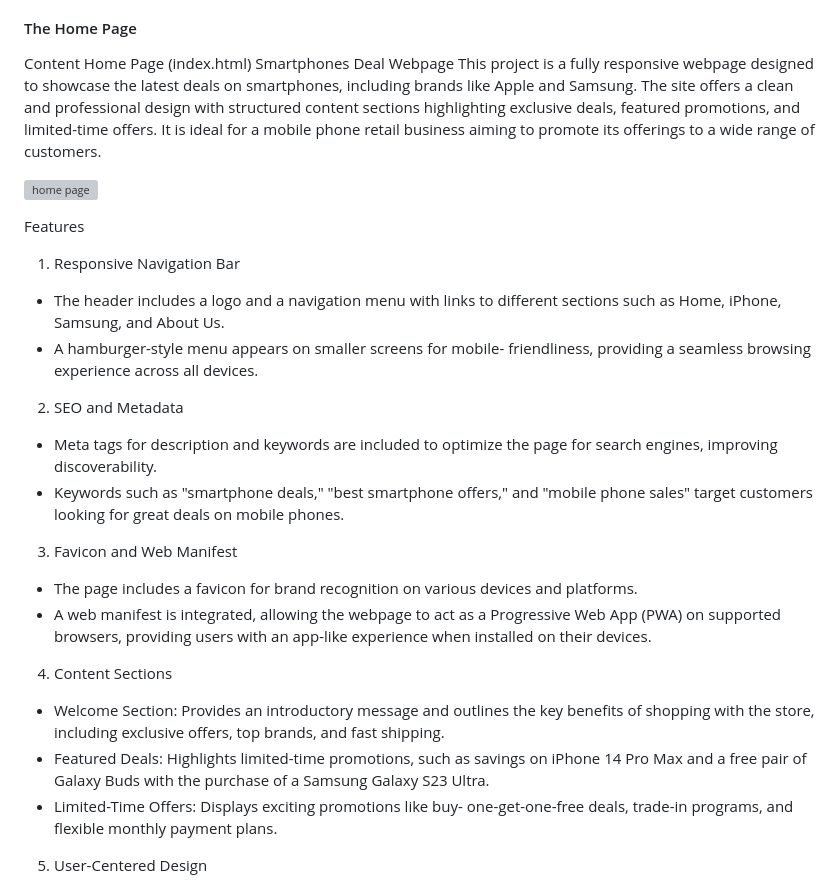
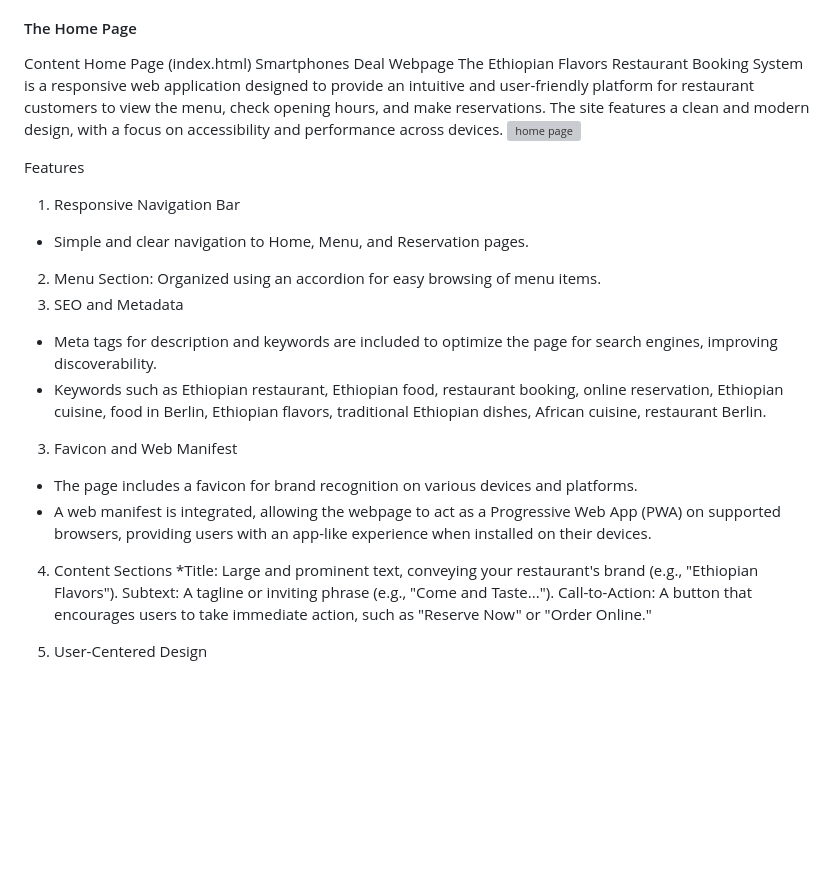
Before and after one commit to GetanehT/Restaurant-Booking-System, a Markdown page: README.md, the part around one of its changes. GitHub-like rendering; blank space fills up the shorter version; grey boxes are pictures that could not be loaded.

```diff
--- a/README.md
+++ b/README.md
@@ -67,8 +68,7 @@ Google Fonts was used to import the chosen fonts for use in the site.
 Content
 Home Page (index.html)
 Smartphones Deal Webpage
-This project is a fully responsive webpage designed to showcase the latest deals on smartphones, including brands like Apple and Samsung. The site offers a clean and professional design with structured content sections highlighting exclusive deals, featured promotions, and limited-time offers. It is ideal for a mobile phone retail business aiming to promote its offerings to a wide range of customers.
-
+The Ethiopian Flavors Restaurant Booking System is a responsive web application designed to provide an intuitive and user-friendly platform for restaurant customers to view the menu, check opening hours, and make reservations. The site features a clean and modern design, with a focus on accessibility and performance across devices.
 ![home page](https://github.com/user-attachments/assets/d84c1af9-48d4-451a-86a5-aa74872ec1b5)
 
 
@@ -77,19 +77,15 @@ This project is a fully responsive webpage designed to showcase the latest deals
 
 Features
 1. Responsive Navigation Bar
-* The header includes a logo and a navigation menu with links
-  to different sections such as Home, iPhone, Samsung, and
-   About Us.
-* A hamburger-style menu appears on smaller screens for mobile-
-  friendliness, providing a seamless browsing experience across
-  all devices.
-2. SEO and Metadata
+*  Simple and clear navigation to Home, Menu, and Reservation
+  pages.
+2. Menu Section: Organized using an accordion for easy browsing
+   of menu items.
+3. SEO and Metadata
 * Meta tags for description and keywords are included to
  optimize the page for search engines, improving
  discoverability.
-* Keywords such as "smartphone deals," "best smartphone
-  offers," and "mobile phone sales" target customers looking
-  for great deals on mobile phones.
+* Keywords such as Ethiopian restaurant, Ethiopian food, restaurant booking, online reservation, Ethiopian cuisine, food in Berlin, Ethiopian flavors, traditional Ethiopian dishes, African cuisine, restaurant Berlin.
 3. Favicon and Web Manifest
 * The page includes a favicon for brand recognition on various
   devices and platforms.
@@ -98,15 +94,10 @@ Features
   users with an app-like experience when installed on their
   devices.
 4. Content Sections
-* Welcome Section: Provides an introductory message and
-  outlines the key benefits of shopping with the store,
-  including exclusive offers, top brands, and fast shipping.
-* Featured Deals: Highlights limited-time promotions, such as
-  savings on iPhone 14 Pro Max and a free pair of Galaxy Buds
-  with the purchase of a Samsung Galaxy S23 Ultra.
-* Limited-Time Offers: Displays exciting promotions like buy-
-  one-get-one-free deals, trade-in programs, and flexible
-  monthly payment plans.
+*Title: Large and prominent text, conveying your restaurant's brand (e.g., "Ethiopian Flavors").
+Subtext: A tagline or inviting phrase (e.g., "Come and Taste...").
+Call-to-Action: A button that encourages users to take immediate action, such as "Reserve Now" or "Order Online."
+
 5. User-Centered Design
 * Mobile-Friendly: The site is fully responsive, ensuring a
   smooth user experience on all devices, including desktops,
```
Also changed, not shown: other parts of README.md (+1 -0 lines).
